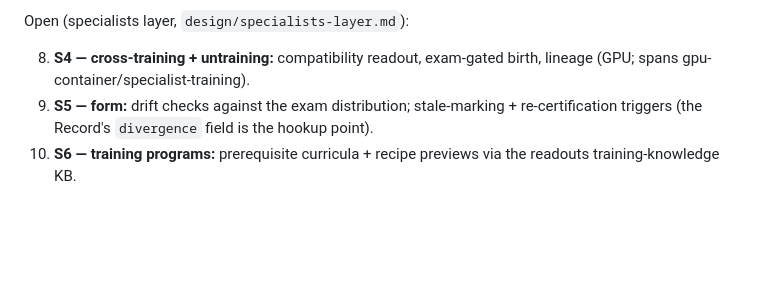
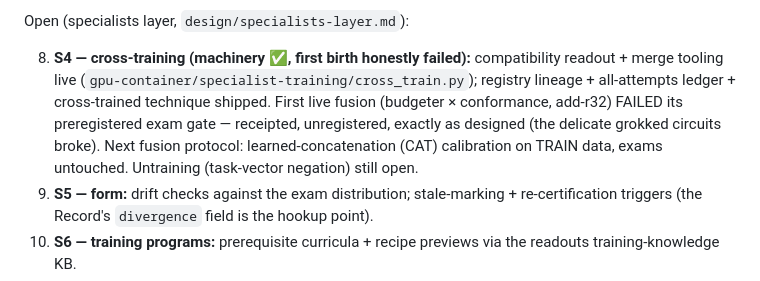
Before and after one commit to mcp-tool-shop-org/role-os, a Markdown page: dossier/SCHEMA.md, the part around the change. GitHub-like rendering; blank space fills up the shorter version.

Commit message:
docs(specialists): S4 roadmap state — machinery shipped, first fusion failed honestly
Co-Authored-By: Claude Fable 5 <noreply@anthropic.com>

```diff
--- a/dossier/SCHEMA.md
+++ b/dossier/SCHEMA.md
@@ -171,8 +171,13 @@ Shipped:
 
 Open (specialists layer, `design/specialists-layer.md`):
 
-8. **S4 — cross-training + untraining:** compatibility readout, exam-gated birth, lineage
-   (GPU; spans gpu-container/specialist-training).
+8. **S4 — cross-training (machinery ✅, first birth honestly failed):** compatibility
+   readout + merge tooling live (`gpu-container/specialist-training/cross_train.py`);
+   registry lineage + all-attempts ledger + cross-trained technique shipped. First live
+   fusion (budgeter × conformance, add-r32) FAILED its preregistered exam gate — receipted,
+   unregistered, exactly as designed (the delicate grokked circuits broke). Next fusion
+   protocol: learned-concatenation (CAT) calibration on TRAIN data, exams untouched.
+   Untraining (task-vector negation) still open.
 9. **S5 — form:** drift checks against the exam distribution; stale-marking +
    re-certification triggers (the Record's `divergence` field is the hookup point).
 10. **S6 — training programs:** prerequisite curricula + recipe previews via the readouts
```
